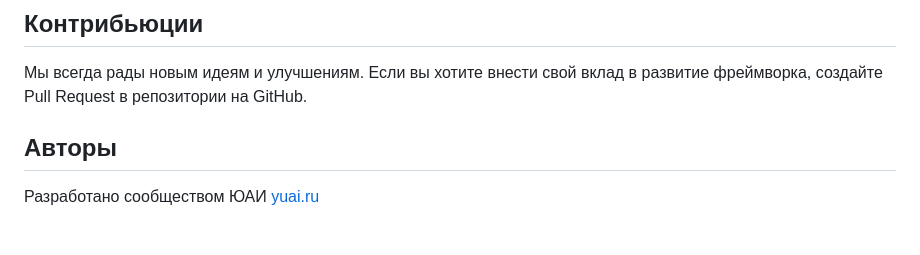
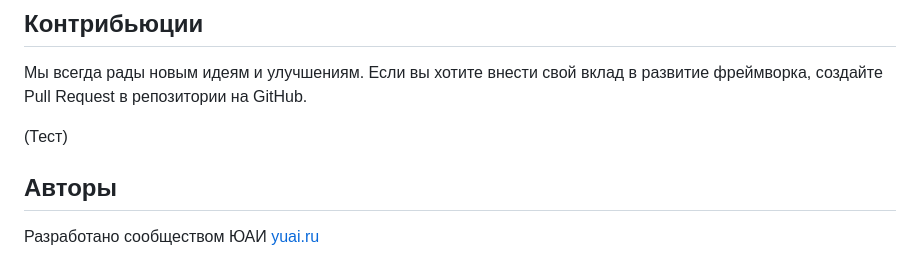
Before and after one commit to cthvlab/yuaidjs, a Markdown page: README.md, the part around the change. GitHub-like rendering; blank space fills up the shorter version.

Commit message:
Тестирование

```diff
--- a/README.md
+++ b/README.md
@@ -139,6 +139,8 @@ document.body.addEventListener('click', event => {
 
 Мы всегда рады новым идеям и улучшениям. Если вы хотите внести свой вклад в развитие фреймворка, создайте Pull Request в репозитории на GitHub.
 
+(Тест)
+
 ## Авторы
 
 Разработано сообществом ЮАИ [yuai.ru](https://yuai.ru)
```
